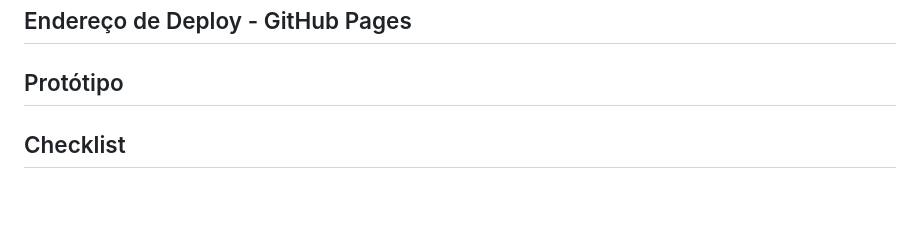
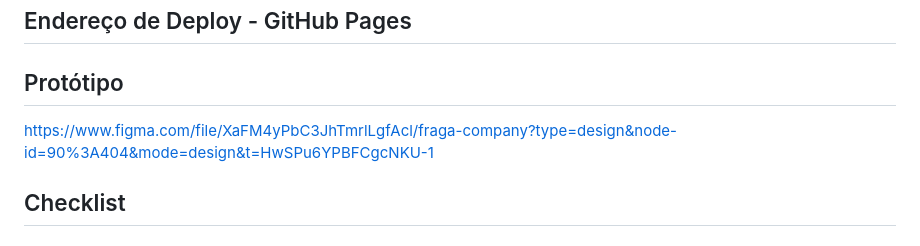
Before and after one commit to viniciusciunek/fraga_company, a Markdown page: README.md, the part around the change. GitHub-like rendering; blank space fills up the shorter version.

```diff
--- a/README.md
+++ b/README.md
@@ -12,7 +12,7 @@ tecnologias usadas:
 
 ## Protótipo
 
-<!-- https://www.figma.com/file/a1VDbO1aNfZyulQPxT99OE/beleza-em-dia?node-id=3%3A80 -->
+https://www.figma.com/file/XaFM4yPbC3JhTmrlLgfAcl/fraga-company?type=design&node-id=90%3A404&mode=design&t=HwSPu6YPBFCgcNKU-1
 
 ## Checklist
 
```
